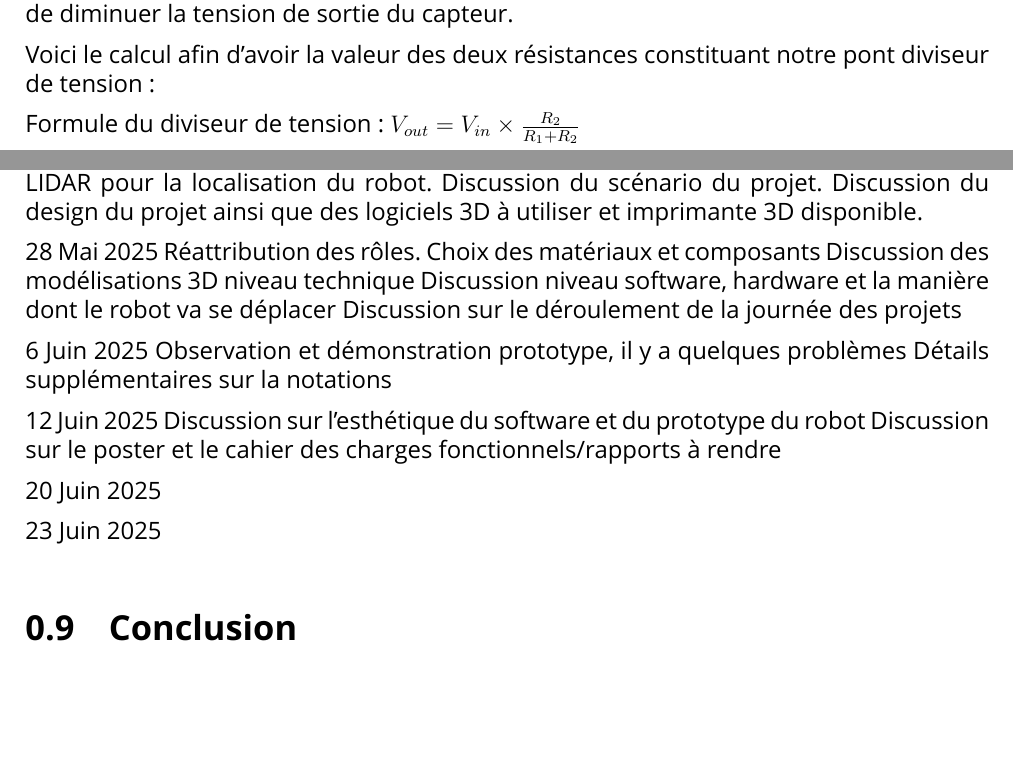
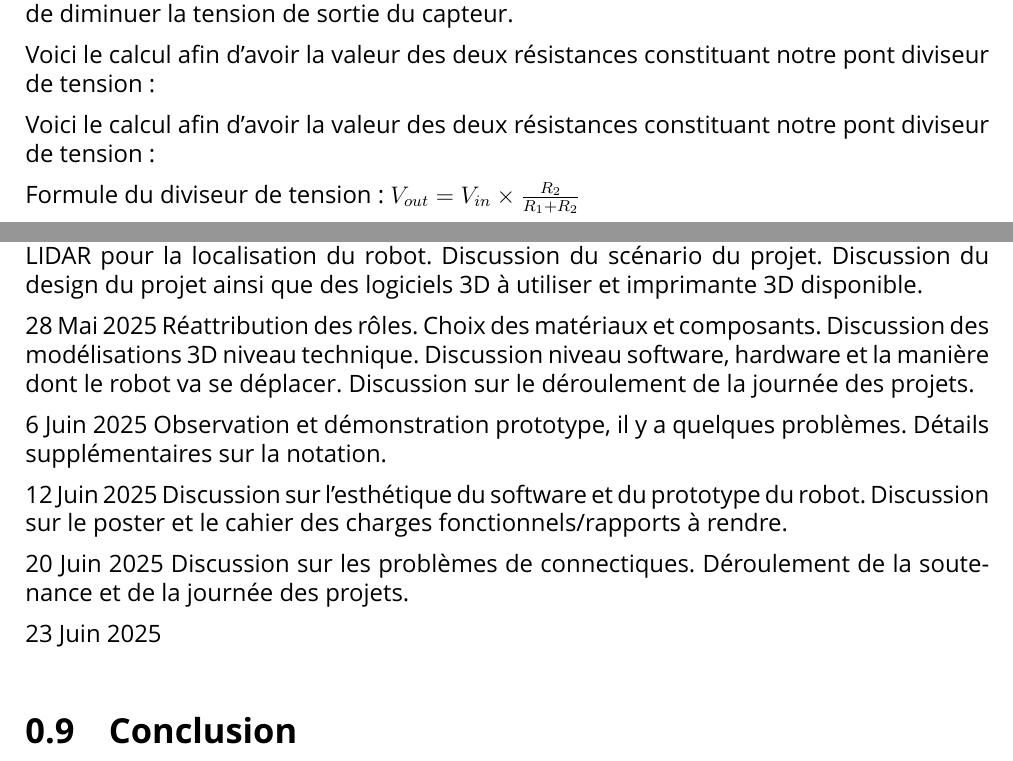
Before and after one commit to DDjivan/LRSVZZ-2025, a LaTeX document (docs/CDCF/cdcf-001.tex): two parts of pages 8 and 23 of 23, joined at a grey line, cut so that both start at the same text, the shorter picture padded with empty space. Compiled offline with XeLaTeX; a missing font is replaced by an installed copy or a similar font.

Commit message:
Update cdcf-001.tex

```diff
--- a/docs/CDCF/cdcf-001.tex
+++ b/docs/CDCF/cdcf-001.tex
@@ -383,6 +390,9 @@ En revanche, ce dispositif peut détecter des objets entre 2 à 400 cm, sa port
 Donc, à défaut d’avoir une portée de détection d’obstacles grandement réduite, donc une moins bonne anticipation des obstacles par notre robot (pour qu’il se prépare à tourner, à contourner l’obstacle…), on est sûr qu’aucun objet ne peut perturber le déplacement de notre robot (avec un rayon infrarouge mono-point, on aurait pu passer à côté d’un obstacle par exemple sur les côtés du robot).
 
 Ce dispositif est alimenté en 5V et sa tension de sortie 5V également. Or, il est important de rappeler que les broches d’entrée d’un Raspberry sont conçues pour du 3.3V maximum. Pour pouvoir utiliser notre module HC-SR04 correctement et ne pas endommager nos composants, il est nécessaire de mettre en place un pont diviseur de tension afin de diminuer la tension de sortie du capteur.
+
+
+Voici le calcul afin d’avoir la valeur des deux résistances constituant notre pont diviseur de tension :
 
 
 Voici le calcul afin d’avoir la valeur des deux résistances constituant notre pont diviseur de tension :
@@ -824,27 +842,29 @@ Discussion du design du projet ainsi que des logiciels 3D à utiliser et imprima
 
 28 Mai 2025
 Réattribution des rôles.
-Choix des matériaux et composants
-Discussion des modélisations 3D niveau technique
-Discussion niveau software, hardware et la manière dont le robot va se déplacer
-Discussion sur le déroulement de la journée des projets
+Choix des matériaux et composants.
+Discussion des modélisations 3D niveau technique.
+Discussion niveau software, hardware et la manière dont le robot va se déplacer.
+Discussion sur le déroulement de la journée des projets.
 
 
 6 Juin 2025
-Observation et démonstration prototype, il y a quelques problèmes
-Détails supplémentaires sur la notations
+Observation et démonstration prototype, il y a quelques problèmes.
+Détails supplémentaires sur la notation.
 
 
 12 Juin 2025
-Discussion sur l’esthétique du software et du prototype du robot
-Discussion sur le poster et le cahier des charges fonctionnels/rapports à rendre
+Discussion sur l’esthétique du software et du prototype du robot.
+Discussion sur le poster et le cahier des charges fonctionnels/rapports à rendre.
 
 
 20 Juin 2025
-
+Discussion sur les problèmes de connectiques.
+Déroulement de la soutenance et de la journée des projets.
 
 
 23 Juin 2025
+
 
 
 
```
Also changed, not shown: docs/CDCF/cdcf-001.tex (102 more changed lines). Lines whose indentation alone changed are shown as unchanged.
